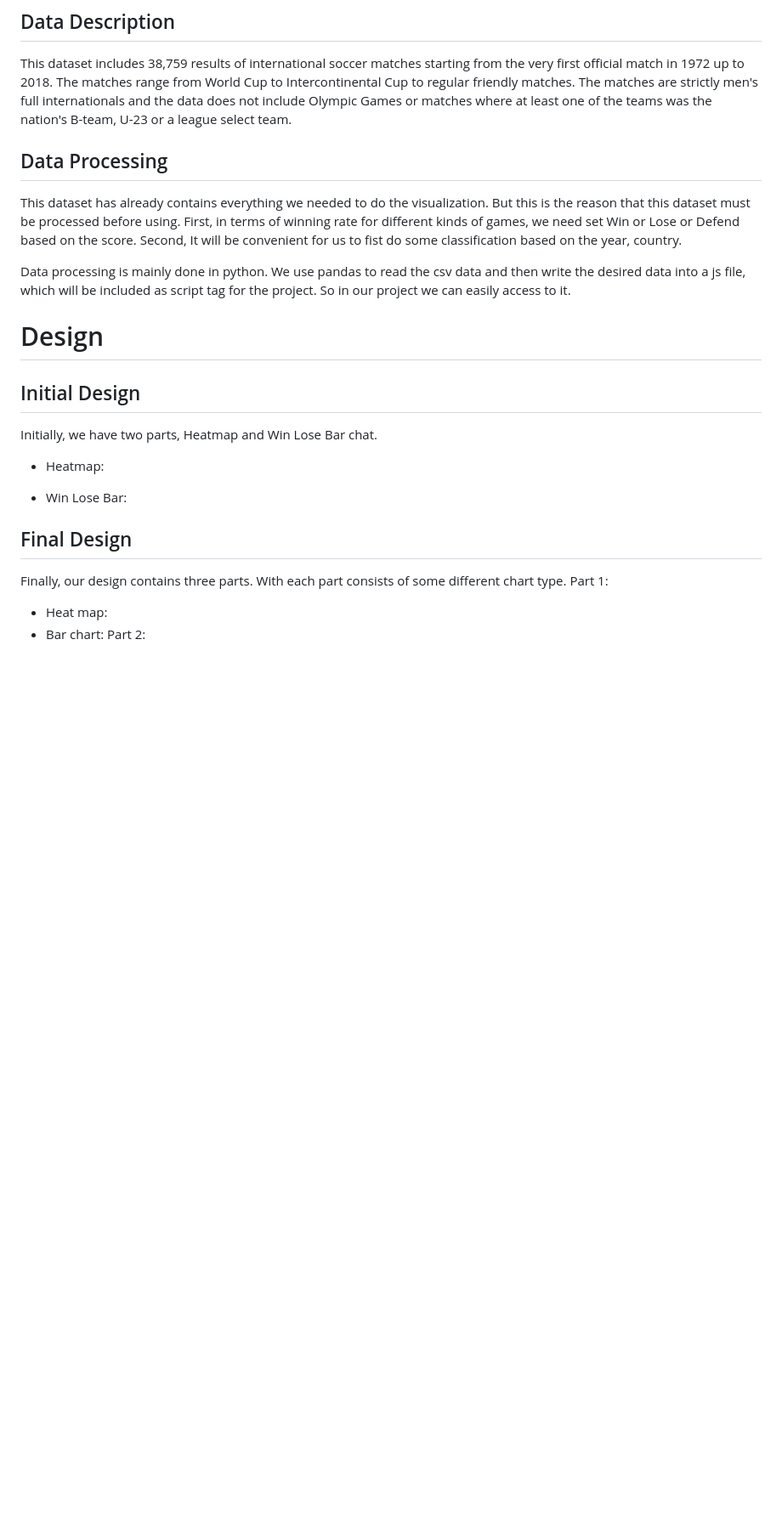
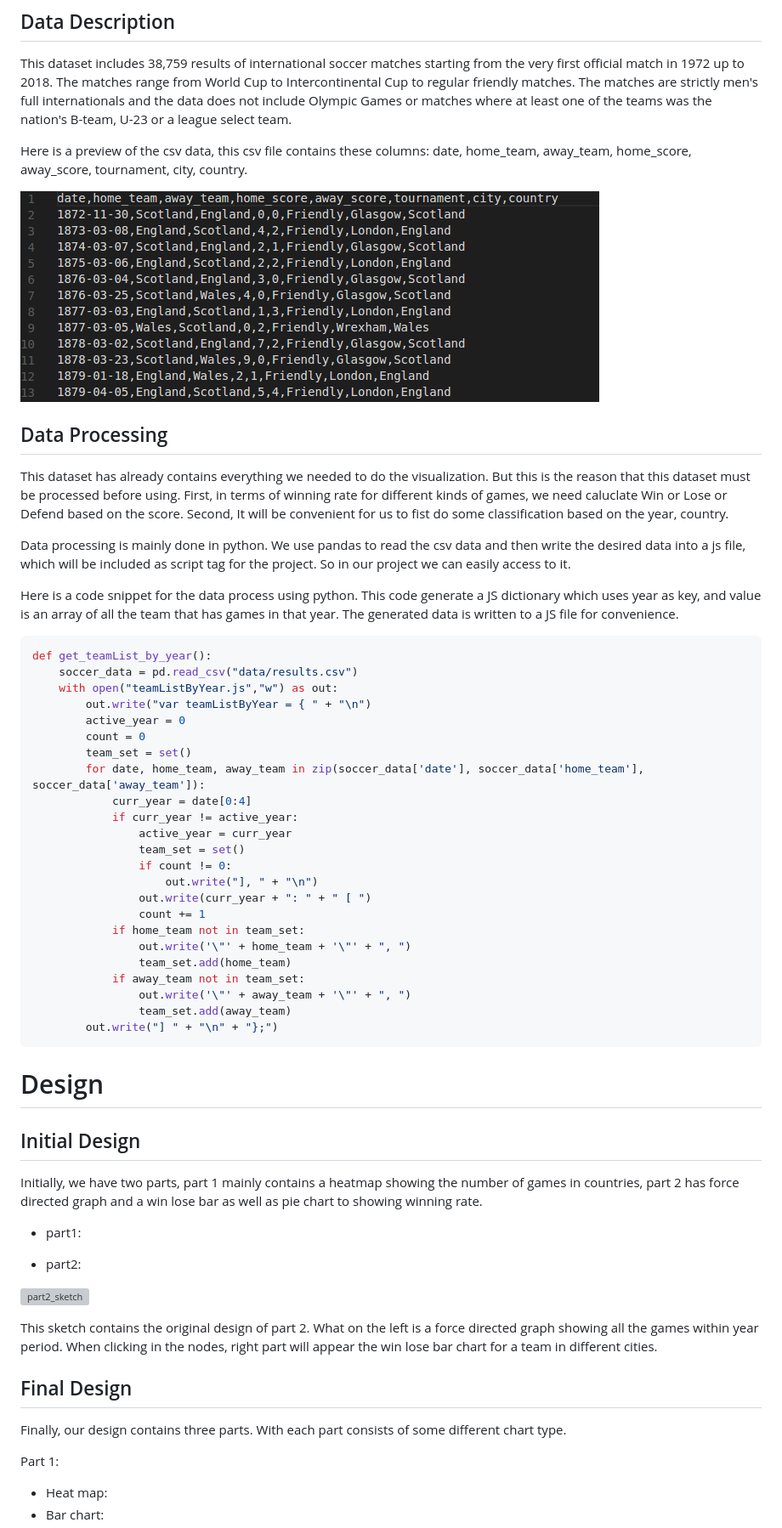
Before and after one commit to smalljjjack/cs-582-DV-final-project, a Markdown page: ProcessBook/ProcessBook.md, the part around the change printed below. Shown: that part at 85% size. Rendered like a GitHub page; pictures changed too: ProcessBook/img/csvPreview.png (added); blank space fills up the shorter version; grey boxes are pictures that could not be loaded.

Commit message:
process book

```diff
--- a/ProcessBook/ProcessBook.md
+++ b/ProcessBook/ProcessBook.md
@@ -37,22 +39,62 @@ https://www.kaggle.com/martj42/international-football-results-from-1872-to-2017
 ## Data Description
 This dataset includes 38,759 results of international soccer matches starting from the very first official match in 1972 up to 2018. The matches range from World Cup to Intercontinental Cup to regular friendly matches. The matches are strictly men's full internationals and the data does not include Olympic Games or matches where at least one of the teams was the nation's B-team, U-23 or a league select team.
 
+Here is a preview of the csv data, this csv file contains these columns:
+date, home_team, away_team, home_score, away_score, tournament, city, country.
+
+![csvPreview](img/csvPreview.png)
+
 ## Data Processing
-This dataset has already contains everything we needed to do the visualization. But this is the reason that this dataset must be processed before using. First, in terms of winning rate for different kinds of games, we need set Win or Lose or Defend based on the score. Second, It will be convenient for us to fist do some classification based on the year, country.
+This dataset has already contains everything we needed to do the visualization. But this is the reason that this dataset must be processed before using. First, in terms of winning rate for different kinds of games, we need caluclate Win or Lose or Defend based on the score. Second, It will be convenient for us to fist do some classification based on the year, country.
 
 Data processing is mainly done in python. We use pandas to read the csv data and then write the desired data into a js file, which will be included as script tag for the project. So in our project we can easily access to it.
+
+Here is a code snippet for the data process using python. This code generate a JS dictionary which uses year as key, and value is an array of all the team that has games in that year. The generated data is written to a JS file for convenience.
+
+~~~python
+def get_teamList_by_year():
+    soccer_data = pd.read_csv("data/results.csv")
+    with open("teamListByYear.js","w") as out:
+        out.write("var teamListByYear = { " + "\n")
+        active_year = 0
+        count = 0
+        team_set = set()
+        for date, home_team, away_team in zip(soccer_data['date'], soccer_data['home_team'], soccer_data['away_team']):
+            curr_year = date[0:4]
+            if curr_year != active_year:
+                active_year = curr_year
+                team_set = set()
+                if count != 0:
+                    out.write("], " + "\n")
+                out.write(curr_year + ": " + " [ ")
+                count += 1
+            if home_team not in team_set:
+                out.write('\"' + home_team + '\"' + ", ")
+                team_set.add(home_team)
+            if away_team not in team_set:
+                out.write('\"' + away_team + '\"' + ", ")
+                team_set.add(away_team)
+        out.write("] " + "\n" + "};")
+~~~
 
 # Design
 
 ## Initial Design
-Initially, we have two parts, Heatmap and Win Lose Bar chat.
-- Heatmap:
+Initially, we have two parts, part 1 mainly contains a heatmap showing the number of games in countries, part 2 has force directed graph and a win lose bar as well as pie chart to showing winning rate.
 
-- Win Lose Bar:
+- part1:
+
+- part2:
+
+![part2_sketch](img/part2_sketch.jpg)
+
+This sketch contains the original design of part 2. What on the left is a force directed graph showing all the games within year period. When clicking in the nodes, right part will appear the win lose bar chart for a team in different cities.
 
 ## Final Design
 Finally, our design contains three parts. With each part consists of some different chart type.
+
 Part 1:
 - Heat map:
 - Bar chart:
+
 Part 2:
```
Also changed, not shown: other parts of ProcessBook/ProcessBook.md (+8 -0 lines), ProcessBook/img/part2_finaldesign.png (added), 1 other file.
